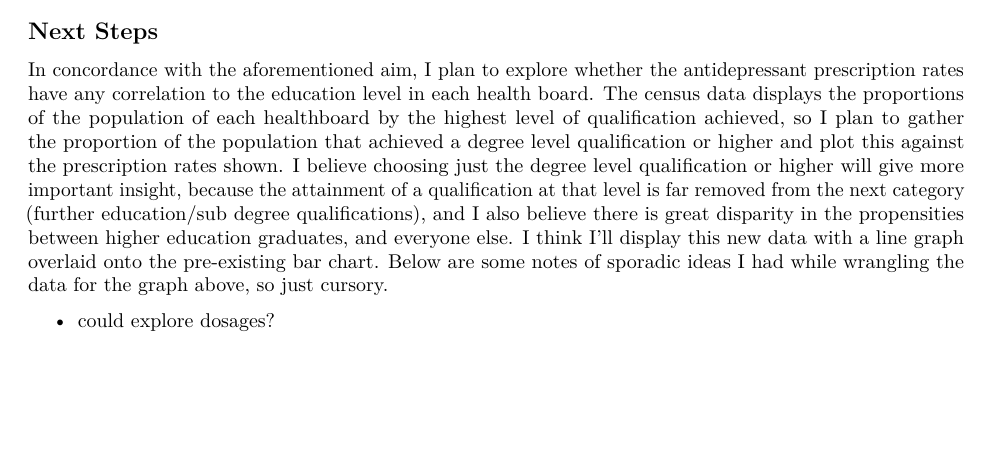
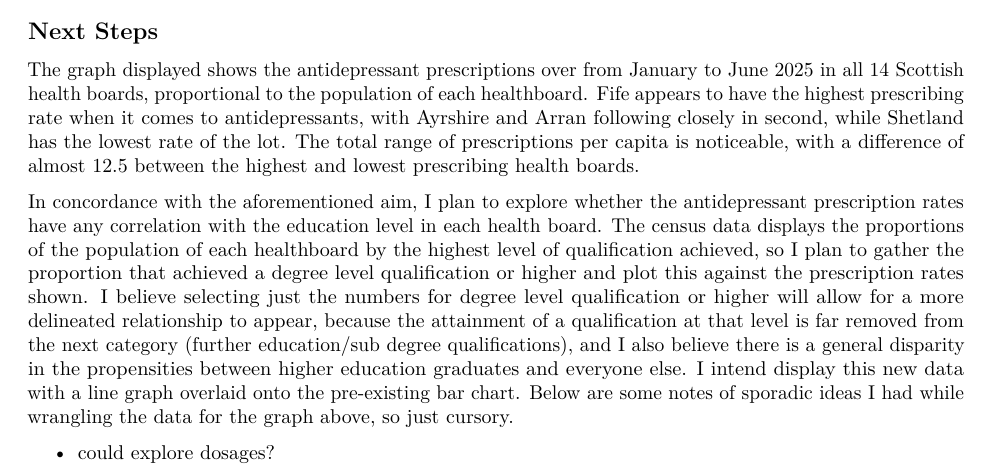
Before and after one commit to kaigrty/b249199, an R Markdown document (docs/index.rmd): part of page 1 of 2, cut so that both start at the same text, the shorter picture padded with empty space. Rendered offline with R 4.5, knitr and Pandoc, then LaTeX, with nearby package versions; both versions are drawn in the output format of the newer one; some code elsewhere in the file could not run offline; column names are cleaned by a stand-in for the janitor package.

Commit message:
formative

```diff
--- a/docs/index.rmd
+++ b/docs/index.rmd
@@ -1,9 +1,9 @@
 ---
 title: "Relationship between antidepressant prescriptions and education across Scotland"
 output:
-  html_document: default
   pdf_document:
     fig_height: 5
+  html_document: default
 date: "2025-11-04"
 ---
 
@@ -70,7 +70,9 @@ education_antidepressants %>%
 
 ## Next Steps
 
-In concordance with the aforementioned aim, I plan to explore whether the antidepressant prescription rates have any correlation to the education level in each health board. The census data displays the proportions of the population of each healthboard by the highest level of qualification achieved, so I plan to gather the proportion of the population that achieved a degree level qualification or higher and plot this against the prescription rates shown. I believe choosing just the degree level qualification or higher will give more important insight, because the attainment of a qualification at that level is far removed from the next category (further education/sub degree qualifications), and I also believe there is great disparity in the propensities between higher education graduates, and everyone else. I think I'll display this new data with a line graph overlaid onto the pre-existing bar chart. Below are some notes of sporadic ideas I had while wrangling the data for the graph above, so just cursory.
+The graph displayed shows the antidepressant prescriptions over from January to June 2025 in all 14 Scottish health boards, proportional to the population of each healthboard. Fife appears to have the highest prescribing rate when it comes to antidepressants, with Ayrshire and Arran following closely in second, while Shetland has the lowest rate of the lot. The total range of prescriptions per capita is noticeable, with a difference of almost 12.5 between the highest and lowest prescribing health boards.
+
+In concordance with the aforementioned aim, I plan to explore whether the antidepressant prescription rates have any correlation with the education level in each health board. The census data displays the proportions of the population of each healthboard by the highest level of qualification achieved, so I plan to gather the proportion that achieved a degree level qualification or higher and plot this against the prescription rates shown. I believe selecting just the numbers for degree level qualification or higher will allow for a more delineated relationship to appear, because the attainment of a qualification at that level is far removed from the next category (further education/sub degree qualifications), and I also believe there is a general disparity in the propensities between higher education graduates and everyone else. I intend display this new data with a line graph overlaid onto the pre-existing bar chart. Below are some notes of sporadic ideas I had while wrangling the data for the graph above, so just cursory.
 
 -   could explore dosages?
 -   possibly look at outcome disparities - where would I get data for that?
```
Also changed, not shown: 2 other files.
